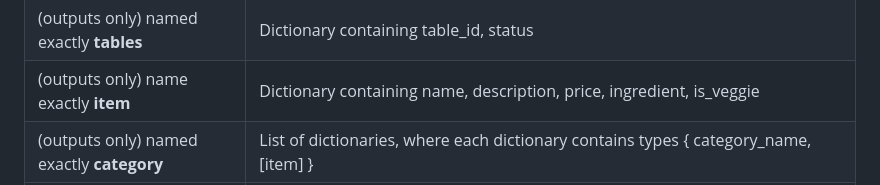
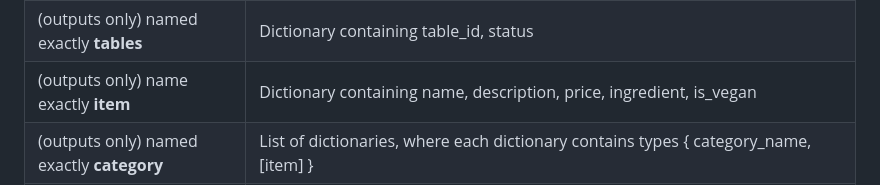
Before and after one commit to xinyiiskingyou/WaitMate, a Markdown page: backend/README.md, the part around the change. Rendered like a GitHub page.

Commit message:
fixed typos

```diff
--- a/backend/README.md
+++ b/backend/README.md
@@ -57,7 +57,7 @@
   </tr>
   <tr>
     <td>(outputs only) name exactly <b>item</b></td>
-    <td>Dictionary containing name, description, price, ingredient, is_veggie </td>
+    <td>Dictionary containing name, description, price, ingredient, is_vegan </td>
   </tr>
   <tr>
     <td>(outputs only) named exactly <b>category</b></td>
```
